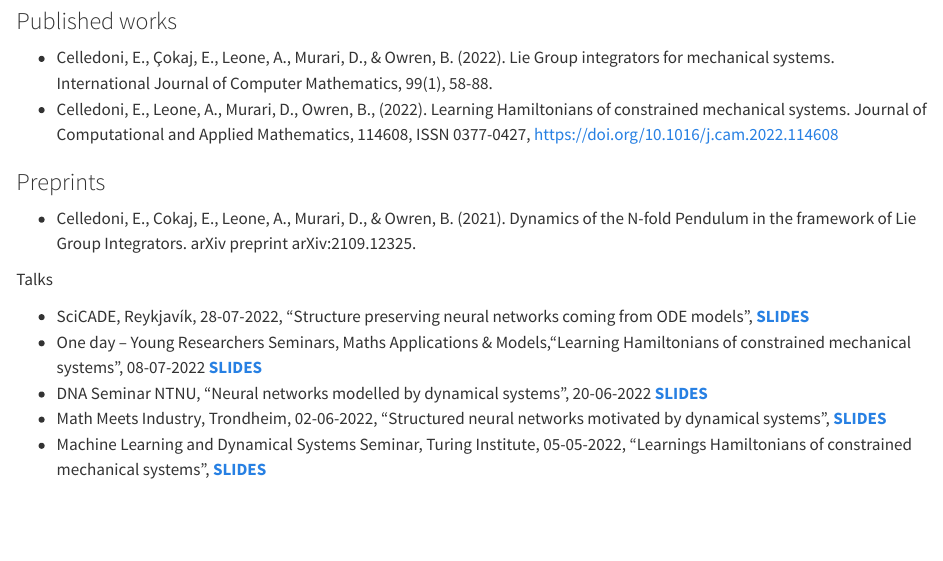
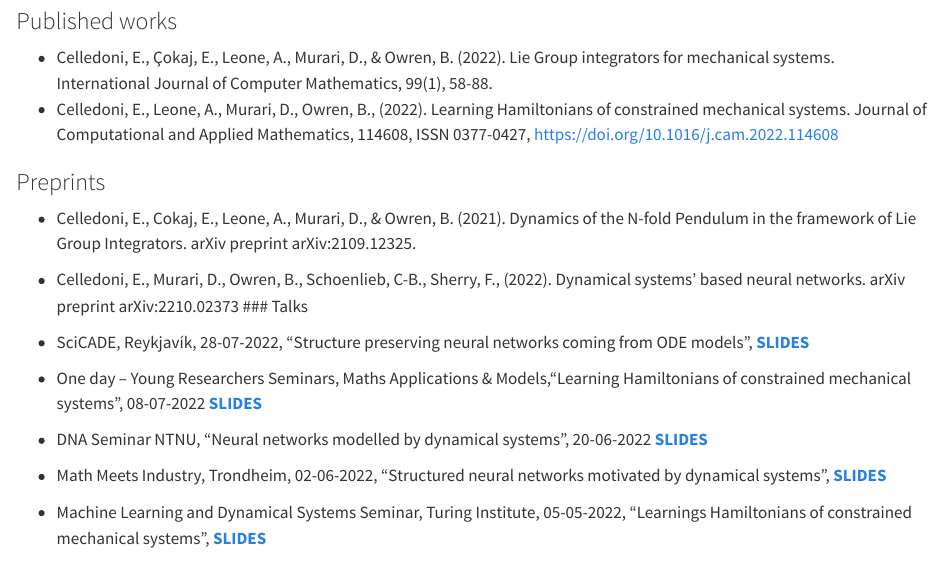
Before and after one commit to davidemurari/blog, a Quarto document (academicWork.qmd): the page in a window 1100 px wide, from 110 px down. Rendered offline with R 4.5, knitr and Pandoc in place of Quarto, with nearby package versions.

Commit message:
New publication added

```diff
--- a/academicWork.qmd
+++ b/academicWork.qmd
@@ -13,8 +13,9 @@ My ResearchGate page is [here](https://www.researchgate.net/profile/Davide-Murar
 ### Preprints
 
 - Celledoni, E., Cokaj, E., Leone, A., Murari, D., & Owren, B. (2021). Dynamics of the N-fold Pendulum in the framework of Lie Group Integrators. arXiv preprint arXiv:2109.12325.
-
-Talks
+- Celledoni, E., Murari, D., Owren, B., Schoenlieb, C-B., Sherry, F., (2022). Dynamical systems' based neural networks.
+arXiv preprint arXiv:2210.02373
+### Talks
 
 - SciCADE, Reykjavík, 28-07-2022, "Structure preserving neural networks coming from ODE models", [**SLIDES**](https://slides.com/davidemurari/neural-networks-scicade2022/fullscreen)
 - One day – Young Researchers Seminars, Maths Applications & Models,"Learning Hamiltonians of constrained mechanical systems", 08-07-2022 [**SLIDES**](https://slides.com/davidemurari/constrained-hamiltonians-verona/fullscreen)
```
Also changed, not shown: 4 other files.
